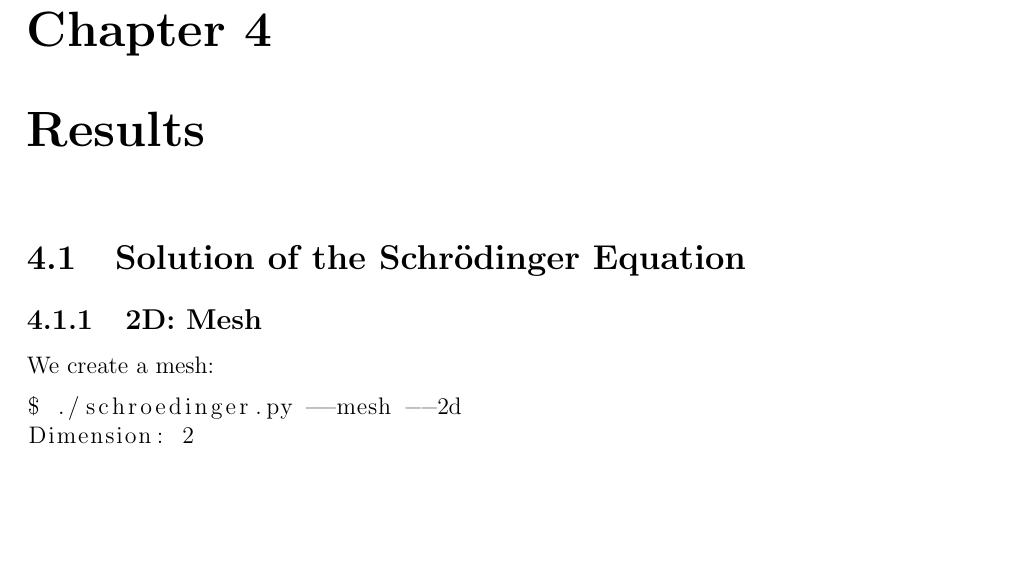
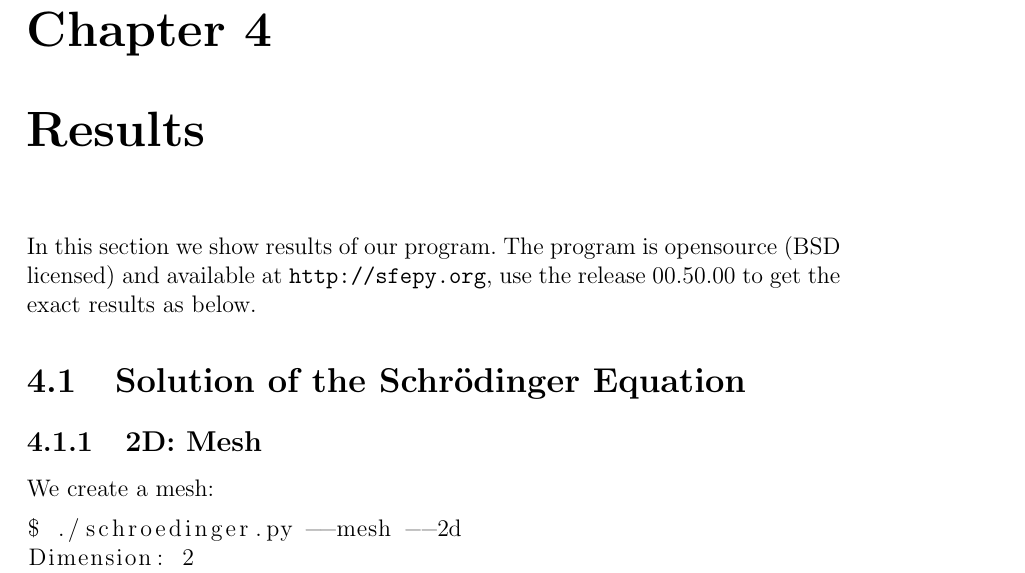
Before and after one commit to certik/master, a LaTeX thesis (master.tex, which reads results.tex): part of page 41 of 87, cut so that both start at the same text, the shorter picture padded with empty space. Compiled offline with pdfLaTeX.

Commit message:
Intro added.

```diff
--- a/results.tex
+++ b/results.tex
@@ -1,3 +1,7 @@
+In this section we show results of our program. The program is opensource (BSD
+licensed) and available at \url{http://sfepy.org}, use the release 00.50.00 to
+get the exact results as below.
+
 \section{Solution of the Schr\"odinger Equation}
 
 \subsection{2D: Mesh}
```
